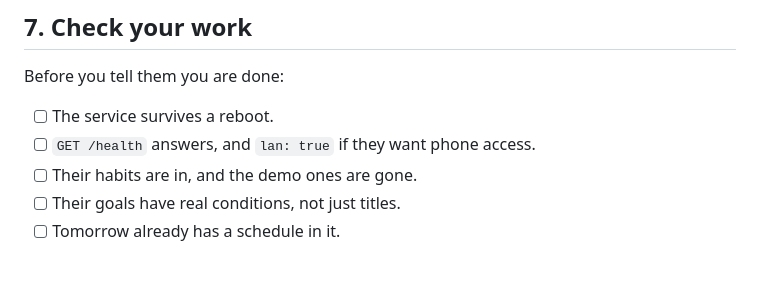
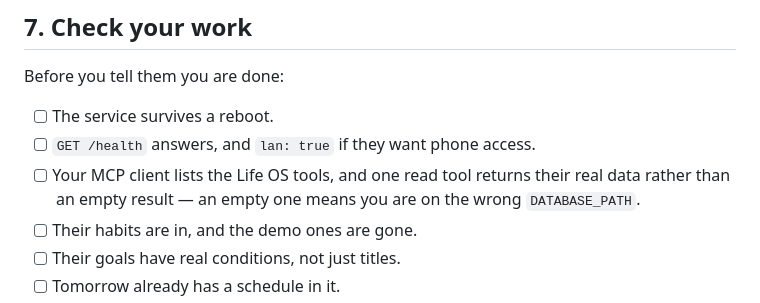
Before and after one commit to EntangledQuantum/Life_OS, a Markdown page: docs/AGENT_SETUP.md, the part around one of its changes. Drawn GitHub-style; blank space fills up the shorter version.

```diff
--- a/docs/AGENT_SETUP.md
+++ b/docs/AGENT_SETUP.md
@@ -210,6 +260,9 @@ Before you tell them you are done:
 
 - [ ] The service survives a reboot.
 - [ ] `GET /health` answers, and `lan: true` if they want phone access.
+- [ ] Your MCP client lists the Life OS tools, and one read tool returns their
+      real data rather than an empty result — an empty one means you are on the
+      wrong `DATABASE_PATH`.
 - [ ] Their habits are in, and the demo ones are gone.
 - [ ] Their goals have real conditions, not just titles.
 - [ ] Tomorrow already has a schedule in it.
```
Also changed, not shown: other parts of docs/AGENT_SETUP.md (+56 -6 lines).
